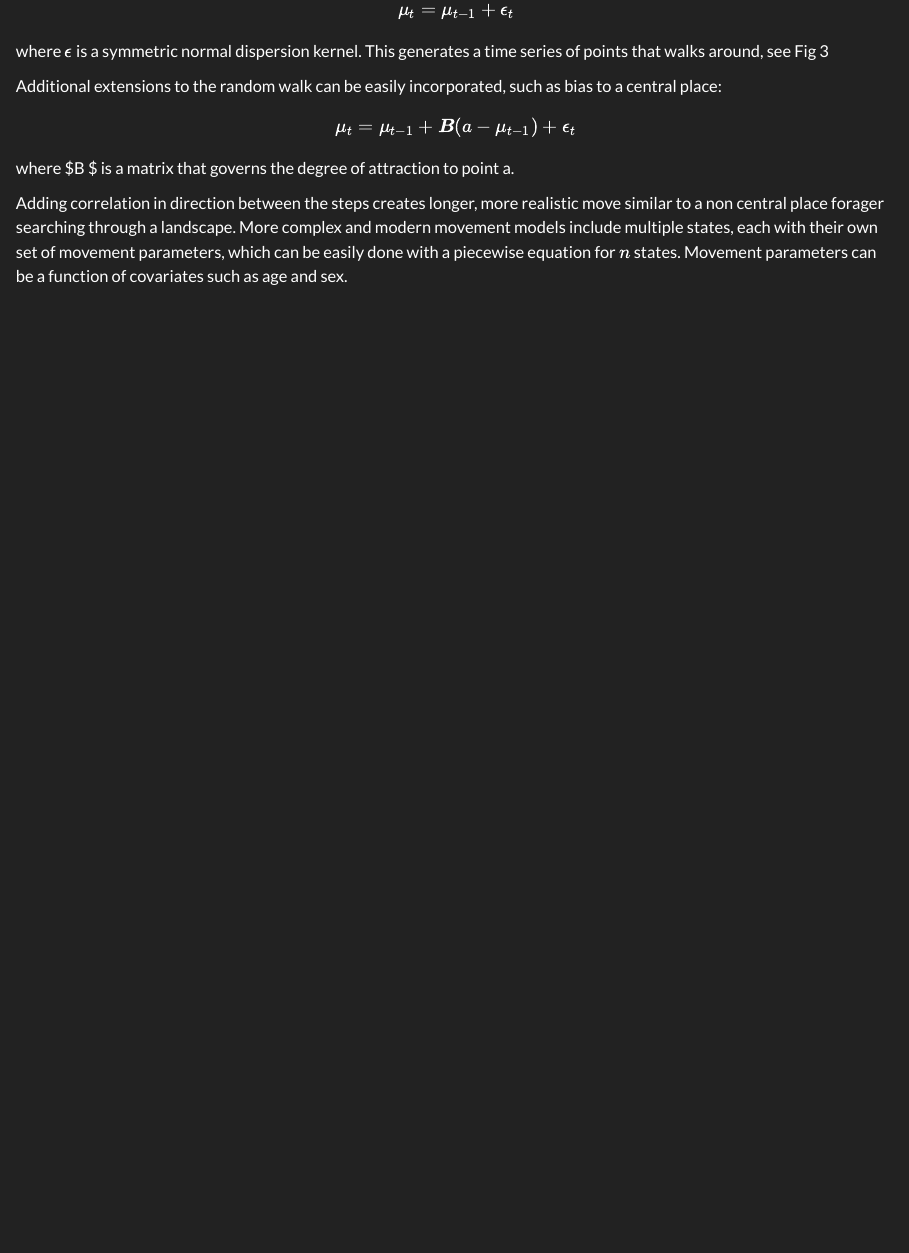
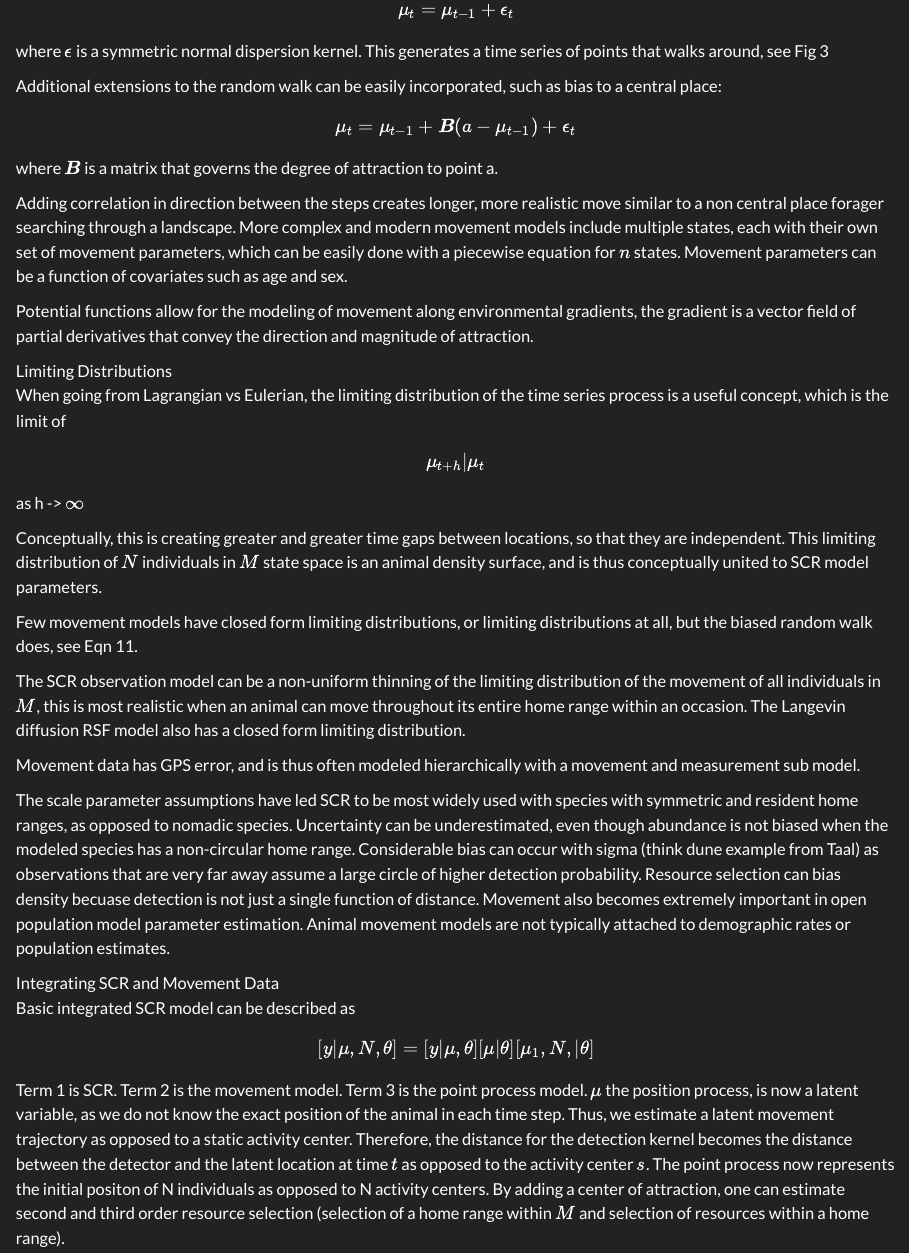
Before and after one commit to AustinNashSci/SCR_W26, a Quarto document (notes/Notes_Austin_Nash.qmd): the page in a window 1100 px wide, from 5310 px down. Rendered offline with R 4.5, knitr and Pandoc in place of Quarto, with nearby package versions.

Commit message:
Extension

```diff
--- a/notes/Notes_Austin_Nash.qmd
+++ b/notes/Notes_Austin_Nash.qmd
@@ -208,8 +208,41 @@
 
 Additional extensions to the random walk can be easily incorporated, such as bias to a central place:
 $$ \mu_t = \mu_{t-1} + \boldsymbol B(a-\mu_{t-1}) + \epsilon_t $$
-where $\boldsymbol B $ is a matrix that governs the degree of attraction to point a.
+where $\boldsymbol B$ is a matrix that governs the degree of attraction to point a.
 
 Adding correlation in direction between the steps creates longer, more realistic move similar to a non central place forager searching through a landscape.
 More complex and modern movement models include multiple states, each with their own set of movement parameters, which can be easily done with a piecewise equation for $n$ states.
 Movement parameters can be a function of covariates such as age and sex.
+
+Potential functions allow for the modeling of movement along environmental gradients, the gradient is a vector field of partial derivatives that convey the direction and magnitude of attraction.
+
+Limiting Distributions<br>
+When going from Lagrangian vs Eulerian, the limiting distribution of the time series process is a useful concept, which is the limit of $$ \mu_{t+h} | \mu_t $$ as h -> $\infty$
+
+Conceptually, this is creating greater and greater time gaps between locations, so that they are independent. This limiting distribution of $N$ individuals in $M$ state space is an animal density surface, and is thus conceptually united to SCR model parameters.
+
+Few movement models have closed form limiting distributions, or limiting distributions at all, but the biased random walk does, see Eqn 11.
+
+The SCR observation model can be a non-uniform thinning of the limiting distribution of the movement of all individuals in $M$, this is most realistic when an animal can move throughout its entire home range within an occasion.
+The Langevin diffusion RSF model also has a closed form limiting distribution.
+
+Movement data has GPS error, and is thus often modeled hierarchically with a movement and measurement sub model.
+
+The scale parameter assumptions have led SCR to be most widely used with species with symmetric and resident home ranges, as opposed to nomadic species.
+Uncertainty can be underestimated, even though abundance is not biased when the modeled species has a non-circular home range.
+Considerable bias can occur with sigma (think dune example from Taal) as observations that are very far away assume a large circle of higher detection probability.
+Resource selection can bias density becuase detection is not just a single function of distance.
+Movement also becomes extremely important in open population model parameter estimation.
+Animal movement models are not typically attached to demographic rates or population estimates.
+
+Integrating SCR and Movement Data<br>
+Basic integrated SCR model can be described as
+$$[y|\mu, N, \theta] = [y|\mu, \theta ] [\mu | \theta] [\mu_1, N, |\theta] $$
+Term 1 is SCR.
+Term 2 is the movement model.
+Term 3 is the point process model.
+$\mu$ the position process, is now a latent variable, as we do not know the exact position of the animal in each time step.
+Thus, we estimate a latent movement trajectory as opposed to a static activity center.
+Therefore, the distance for the detection kernel becomes the distance between the detector and the latent location at time $t$ as opposed to the activity center $s$.
+The point process now represents the initial positon of N individuals as opposed to N activity centers.
+By adding a center of attraction, one can estimate second and third order resource selection (selection of a home range within $M$ and selection of resources within a home range).
```
Also changed, not shown: notes/Notes_Austin_Nash.html.
